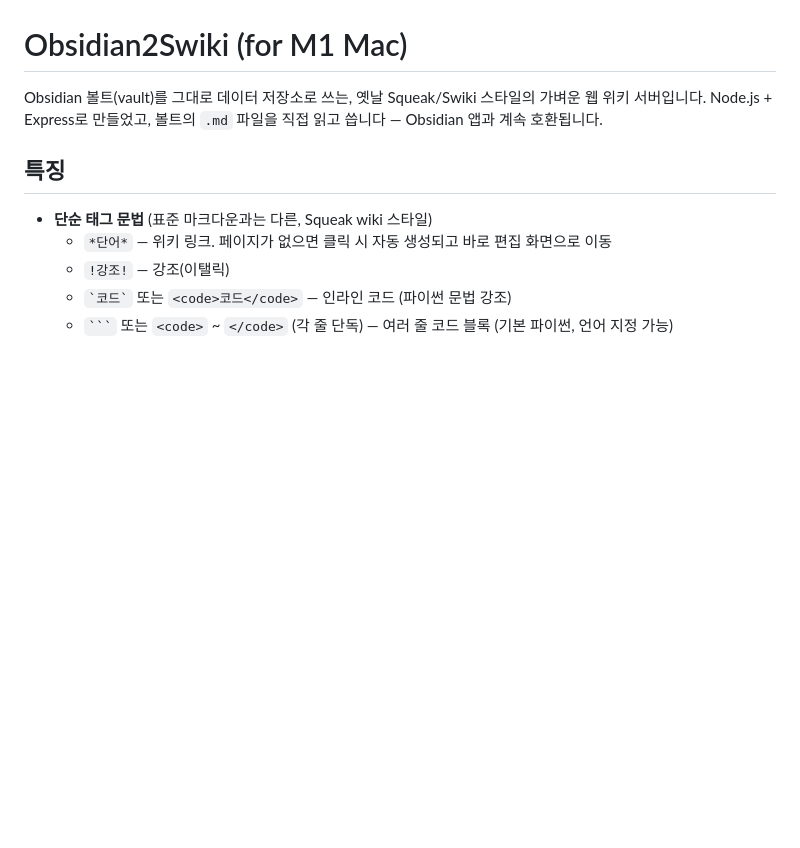
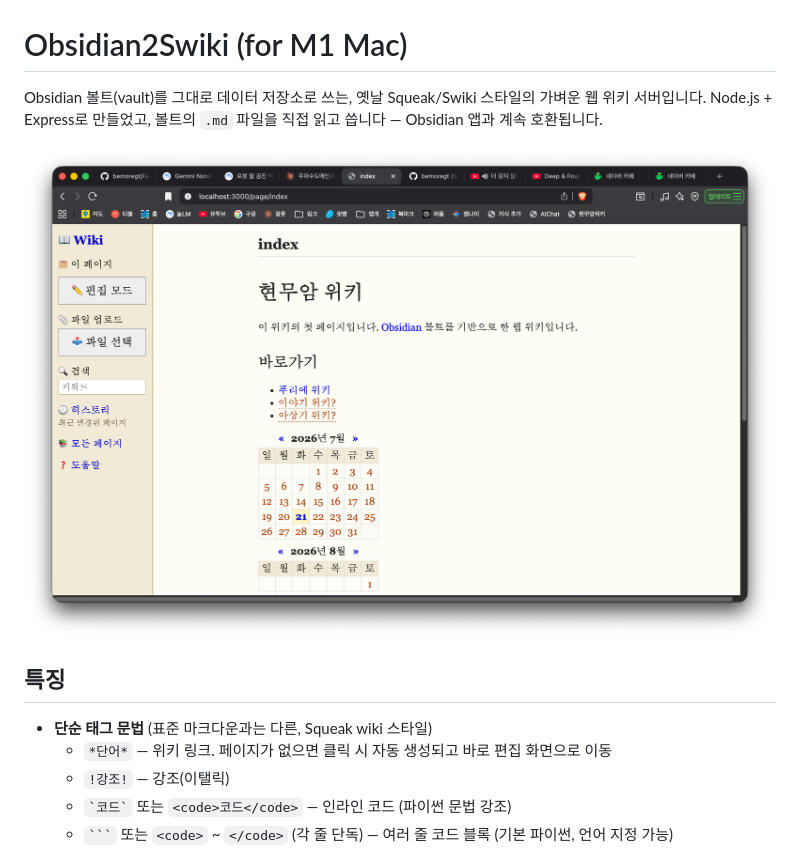
Before and after one commit to bemoregt/Obsidian2Swiki_for_m1Mac, a Markdown page: README.md, the part around the change. Rendered like a GitHub page; pictures changed too: screenshots/index.png (added); blank space fills up the shorter version.

Commit message:
Add screenshot to README
Co-Authored-By: Claude Sonnet 5 <noreply@anthropic.com>
Claude-Session: https://claude.ai/code/session_012qTqXiPNfAG6NeRz6eAVoG

```diff
--- a/README.md
+++ b/README.md
@@ -1,6 +1,8 @@
 # Obsidian2Swiki (for M1 Mac)
 
 Obsidian 볼트(vault)를 그대로 데이터 저장소로 쓰는, 옛날 Squeak/Swiki 스타일의 가벼운 웹 위키 서버입니다. Node.js + Express로 만들었고, 볼트의 `.md` 파일을 직접 읽고 씁니다 — Obsidian 앱과 계속 호환됩니다.
+
+![스크린샷](screenshots/index.png)
 
 ## 특징
 
```
